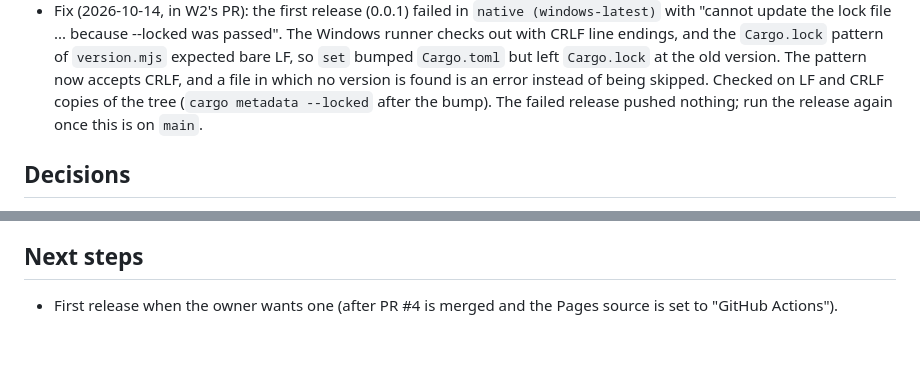
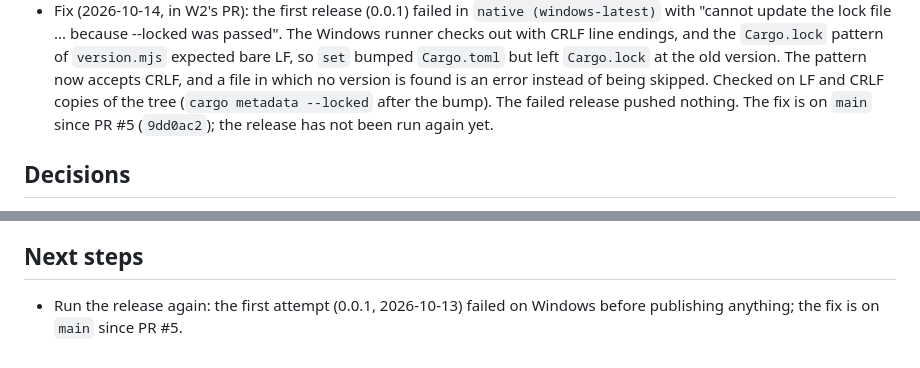
Before and after one commit to anygamepad/anygamepad.github.io, a Markdown page: RECORD/2026-10-13.build-and-release-workflows.completed.md, 2 parts joined by grey strips. Drawn GitHub-style.

Commit message:
RECORD: bring the release and W2 records up to date after PR #5 (#6)
The release record's next step still pointed at the first release after
PR #4; that attempt ran and failed on Windows, and its fix is on main since
PR #5. The W2 record notes the merge.


Claude-Session: https://claude.ai/code/session_013Gb9RaDZ58RQrgUfVG8wBB

Co-authored-by: Claude <noreply@anthropic.com>

```diff
--- a/RECORD/2026-10-13.build-and-release-workflows.completed.md
+++ b/RECORD/2026-10-13.build-and-release-workflows.completed.md
@@ -45,7 +45,8 @@ runs `build.yml`, creates a GitHub release and attaches the builds.
   The pattern now accepts CRLF, and a file in which no version is found is
   an error instead of being skipped. Checked on LF and CRLF copies of the
   tree (`cargo metadata --locked` after the bump). The failed release
-  pushed nothing; run the release again once this is on `main`.
+  pushed nothing. The fix is on `main` since PR #5 (`9dd0ac2`); the release
+  has not been run again yet.
 
 ## Decisions
 
@@ -83,5 +84,5 @@ runs `build.yml`, creates a GitHub release and attaches the builds.
 
 ## Next steps
 
-- First release when the owner wants one (after PR #4 is merged and the
-  Pages source is set to "GitHub Actions").
+- Run the release again: the first attempt (0.0.1, 2026-10-13) failed on
+  Windows before publishing anything; the fix is on `main` since PR #5.
```
Also changed, not shown: RECORD/2026-10-13.w2-live-tester.completed.md (+1 -1 lines).
